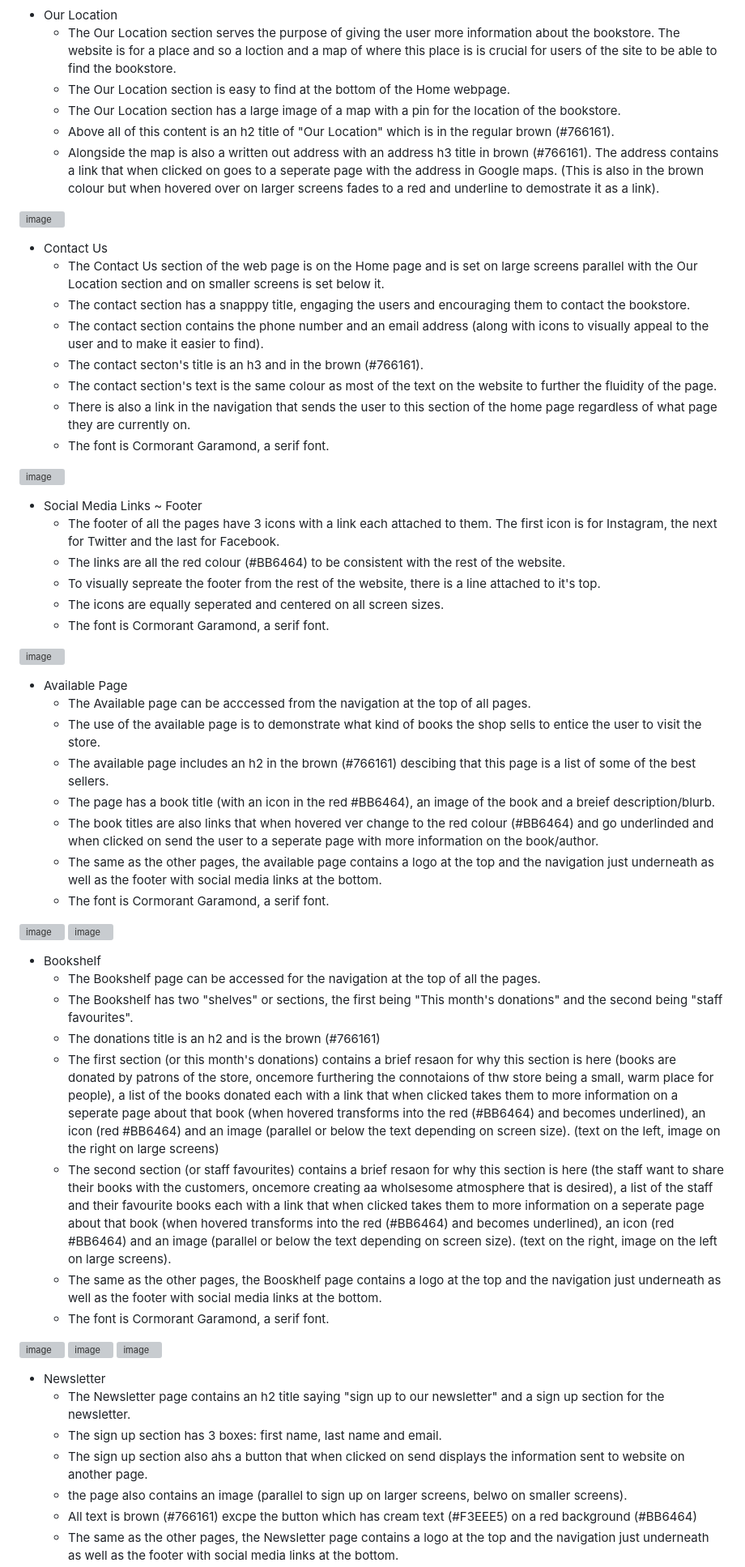
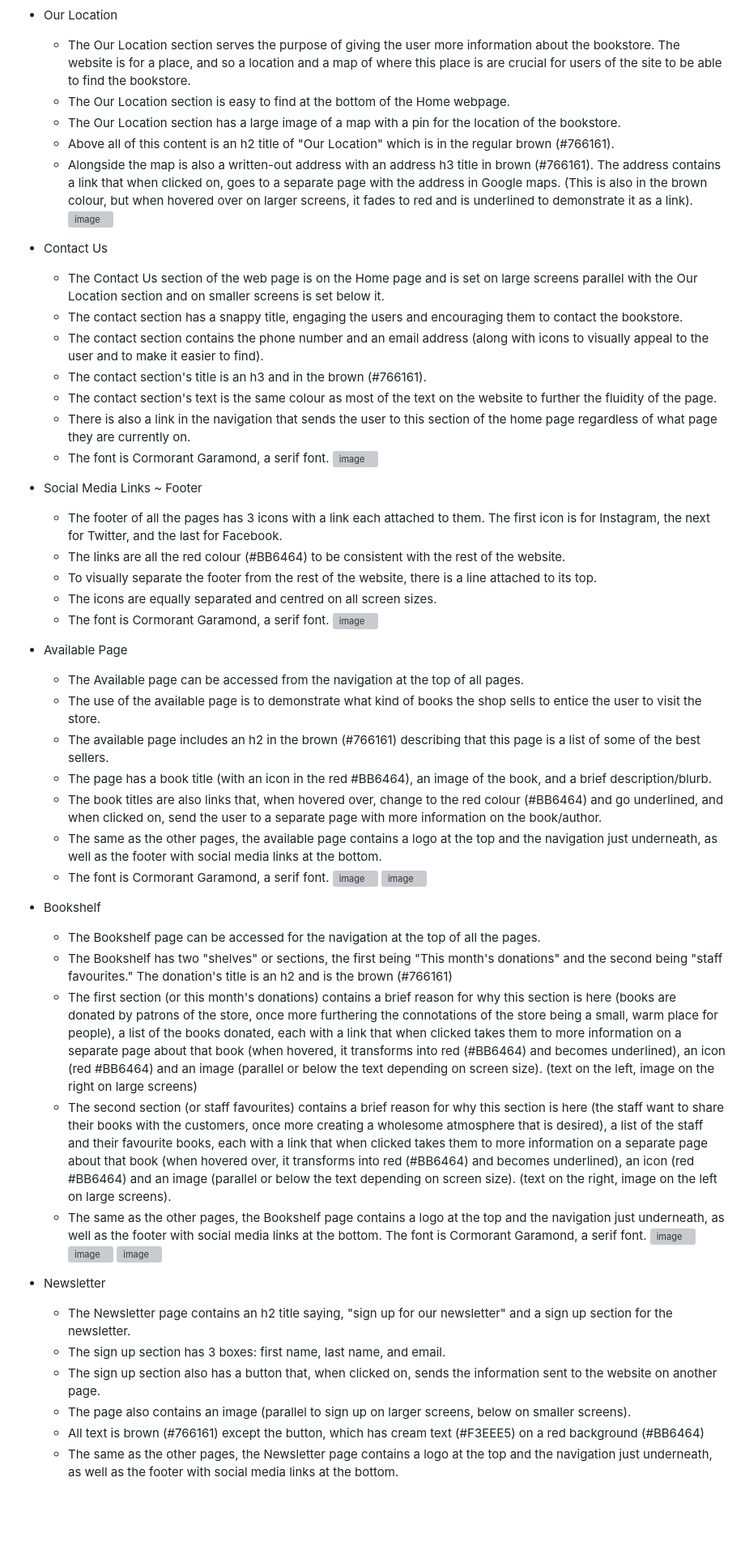
Before and after one commit to Aurora-739/Project-1, a Markdown page: README.md, the part around the change printed below. Shown: that part at 81% size. Drawn GitHub-style; blank space fills up the shorter version; grey boxes are pictures that could not be loaded.

Commit message:
Update README.md
fix spelling and grammar errors

```diff
--- a/README.md
+++ b/README.md
@@ -51,65 +43,53 @@ Brenda's Books is an informative site design targeted to customers of the bookst
 
 - Our Location
-  * The Our Location section serves the purpose of giving the user more information about the bookstore. The website is for a place and so a loction and a map of where this place is is crucial for users of the site to be able to find the bookstore.
+  * The Our Location section serves the purpose of giving the user more information about the bookstore. The website is for a place, and so a location and a map of where this place is are crucial for users of the site to be able to find the bookstore.
   * The Our Location section is easy to find at the bottom of the Home webpage.
   * The Our Location section has a large image of a map with a pin for the location of the bookstore.
   * Above all of this content is an h2 title of "Our Location" which is in the regular brown (#766161).
-  * Alongside the map is also a written out address with an address h3 title in brown (#766161). The address contains a link that when clicked on goes to a seperate page with the address in Google maps. (This is also in the brown colour but when hovered over on larger screens fades to a red and underline to demostrate it as a link).
-
+  * Alongside the map is also a written-out address with an address h3 title in brown (#766161). The address contains a link that when clicked on, goes to a separate page with the address in Google maps. (This is also in the brown colour, but when hovered over on larger screens, it fades to red and is underlined to demonstrate it as a link).
 ![image](https://github.com/user-attachments/assets/95bb82ad-a2da-4316-b95d-7deb7ef06853)
 
 - Contact Us
   * The Contact Us section of the web page is on the Home page and is set on large screens parallel with the Our Location section and on smaller screens is set below it.
-  * The contact section has a snapppy title, engaging the users and encouraging them to contact the bookstore.
+  * The contact section has a snappy title, engaging the users and encouraging them to contact the bookstore.
   * The contact section contains the phone number and an email address (along with icons to visually appeal to the user and to make it easier to find).
-  * The contact secton's title is an h3 and in the brown (#766161).
+  * The contact section's title is an h3 and in the brown (#766161).
   * The contact section's text is the same colour as most of the text on the website to further the fluidity of the page.
   * There is also a link in the navigation that sends the user to this section of the home page regardless of what page they are currently on.
   * The font is Cormorant Garamond, a serif font.
-
 ![image](https://github.com/user-attachments/assets/78c2f7c7-0465-46e2-bfcf-3abc708bdf22)
 
 - Social Media Links ~ Footer
-  * The footer of all the pages have 3 icons with a link each attached to them. The first icon is for Instagram, the next for Twitter and the last for Facebook.
-  * The links are all the red colour (#BB6464) to be consistent with the rest of the website.
-  * To visually sepreate the footer from the rest of the website, there is a line attached to it's top.
-  * The icons are equally seperated and centered on all screen sizes.
-  * The font is Cormorant Garamond, a serif font.
-
+  * The footer of all the pages has 3 icons with a link each attached to them. The first icon is for Instagram, the next for Twitter, and the last for Facebook.
+  *  The links are all the red colour (#BB6464) to be consistent with the rest of the website.
+  *  To visually separate the footer from the rest of the website, there is a line attached to its top.
+  *   The icons are equally separated and centred on all screen sizes.
+  *    The font is Cormorant Garamond, a serif font.
 ![image](https://github.com/user-attachments/assets/e4a3c66f-a030-4afd-a412-bce3b34a972b)
 
-
 - Available Page
-  * The Available page can be acccessed from the navigation at the top of all pages.
-  * The use of the available page is to demonstrate what kind of books the shop sells to entice the user to visit the store.
-  * The available page includes an h2 in the brown (#766161) descibing that this page is a list of some of the best sellers.
-  * The page has a book title (with an icon in the red #BB6464), an image of the book and a breief description/blurb.
-  * The book titles are also links that when hovered ver change to the red colour (#BB6464) and go underlinded and when clicked on send the user to a seperate page with more information on the book/author.
-  * The same as the other pages, the available page contains a logo at the top and the navigation just underneath as well as the footer with social media links at the bottom.
+  * The Available page can be accessed from the navigation at the top of all pages.
+  *  The use of the available page is to demonstrate what kind of books the shop sells to entice the user to visit the store.
+  * The available page includes an h2 in the brown (#766161) describing that this page is a list of some of the best sellers.
+  * The page has a book title (with an icon in the red #BB6464), an image of the book, and a brief description/blurb.
+  * The book titles are also links that, when hovered over, change to the red colour (#BB6464) and go underlined, and when clicked on, send the user to a separate page with more information on the book/author.
+  * The same as the other pages, the available page contains a logo at the top and the navigation just underneath, as well as the footer with social media links at the bottom.
   * The font is Cormorant Garamond, a serif font.
-
-![image](https://github.com/user-attachments/assets/ccfe5806-80fe-48c3-8205-5da4cd65c917)
-![image](https://github.com/user-attachments/assets/ab8d6aec-5fae-476d-9fdb-bdcf7606e9ee)
+![image](https://github.com/user-attachments/assets/ccfe5806-80fe-48c3-8205-5da4cd65c917) ![image](https://github.com/user-attachments/assets/ab8d6aec-5fae-476d-9fdb-bdcf7606e9ee)
 
 - Bookshelf
   * The Bookshelf page can be accessed for the navigation at the top of all the pages.
-  * The Bookshelf has two "shelves" or sections, the first being "This month's donations" and the second being "staff favourites".
-  * The donations title is an h2 and is the brown (#766161)
-  * The first section (or this month's donations) contains a brief resaon for why this section is here (books are donated by patrons of the store, oncemore furthering the connotaions of thw store being a small, warm place for people), a list of the books donated each with a link that when clicked takes them to more information on a seperate page about that book (when hovered transforms into the red (#BB6464) and becomes underlined), an icon (red #BB6464) and an image (parallel or below the text depending on screen size). (text on the left, image on the right on large screens)
-  * The second section (or staff favourites) contains a brief resaon for why this section is here (the staff want to share their books with the customers, oncemore creating aa wholsesome atmosphere that is desired), a list of the staff and their favourite books each with a link that when clicked takes them to more information on a seperate page about that book (when hovered transforms into the red (#BB6464) and becomes underlined), an icon (red #BB6464) and an image (parallel or below the text depending on screen size). (text on the right, image on the left on large screens).
-  * The same as the other pages, the Booskhelf page contains a logo at the top and the navigation just underneath as well as the footer with social media links at the bottom.
-  * The font is Cormorant Garamond, a serif font.
-
-![image](https://github.com/user-attachments/assets/c126aae1-5c5a-44ac-b24a-7a6287c697bd)
-![image](https://github.com/user-attachments/assets/ba1c6c22-3a44-4d0f-acc3-34159a1657ff)
-![image](https://github.com/user-attachments/assets/1591cdca-fccc-4281-83aa-7e1812546fcc)
-
+  * The Bookshelf has two "shelves" or sections, the first being "This month's donations" and the second being "staff favourites." The donation's title is an h2 and is the brown (#766161)
+  * The first section (or this month's donations) contains a brief reason for why this section is here (books are donated by patrons of the store, once more furthering the connotations of the store being a small, warm place for people), a list of the books donated, each with a link that when clicked takes them to more information on a separate page about that book (when hovered, it transforms into red (#BB6464) and becomes underlined), an icon (red #BB6464) and an image (parallel or below the text depending on screen size). (text on the left, image on the right on large screens)
+  * The second section (or staff favourites) contains a brief reason for why this section is here (the staff want to share their books with the customers, once more creating a wholesome atmosphere that is desired), a list of the staff and their favourite books, each with a link that when clicked takes them to more information on a separate page about that book (when hovered over, it transforms into red (#BB6464) and becomes underlined), an icon (red #BB6464) and an image (parallel or below the text depending on screen size). (text on the right, image on the left on large screens).
+  * The same as the other pages, the Bookshelf page contains a logo at the top and the navigation just underneath, as well as the footer with social media links at the bottom. The font is Cormorant Garamond, a serif font.
+![image](https://github.com/user-attachments/assets/c126aae1-5c5a-44ac-b24a-7a6287c697bd) ![image](https://github.com/user-attachments/assets/ba1c6c22-3a44-4d0f-acc3-34159a1657ff) ![image](https://github.com/user-attachments/assets/1591cdca-fccc-4281-83aa-7e1812546fcc)
 
 - Newsletter
-  * The Newsletter page contains an h2 title saying "sign up to our newsletter" and a sign up section for the newsletter.
-  * The sign up section has 3 boxes: first name, last name and email.
-  * The sign up section also ahs a button that when clicked on send displays the information sent to website on another page.
-  * the page also contains an image (parallel to sign up on larger screens, belwo on smaller screens).
-  * All text is brown (#766161) excpe the button which has cream text (#F3EEE5) on a red background (#BB6464)
-  * The same as the other pages, the Newsletter page contains a logo at the top and the navigation just underneath as well as the footer with social media links at the bottom.
+  * The Newsletter page contains an h2 title saying, "sign up for our newsletter" and a sign up section for the newsletter.
+  * The sign up section has 3 boxes: first name, last name, and email.
+  * The sign up section also has a button that, when clicked on, sends the information sent to the website on another page.
+  * The page also contains an image (parallel to sign up on larger screens, below on smaller screens).
+  * All text is brown (#766161) except the button, which has cream text (#F3EEE5) on a red background (#BB6464)
+  * The same as the other pages, the Newsletter page contains a logo at the top and the navigation just underneath, as well as the footer with social media links at the bottom.
   * The font is Cormorant Garamond, a serif font.
```
Also changed, not shown: other parts of README.md (+60 -24 lines).
